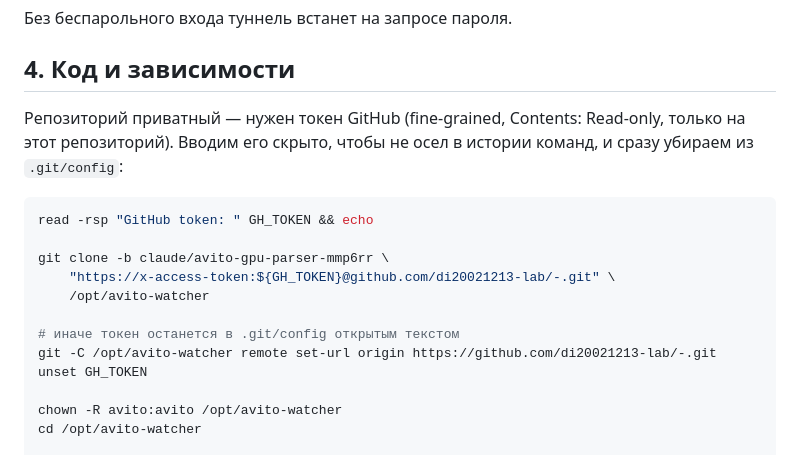
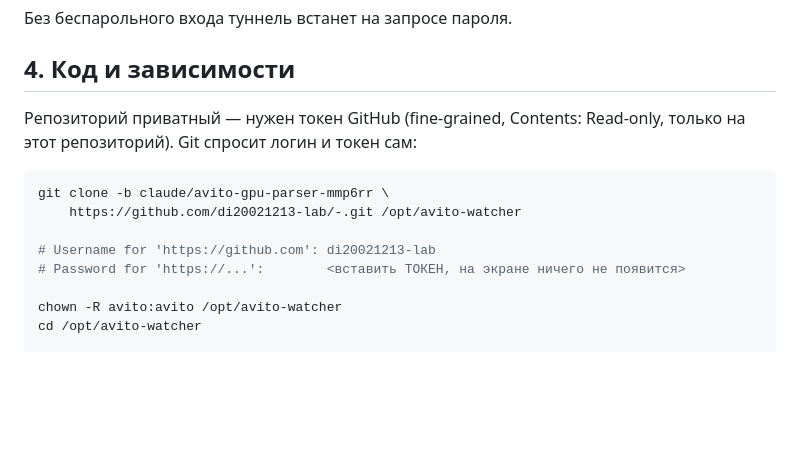
Before and after one commit to di20021213-lab/-, a Markdown page: deploy/README.md, the part around the change. Drawn GitHub-style; blank space fills up the shorter version.

Commit message:
Let git prompt for the token instead of read -rsp
Прошлый вариант с read -rsp был непригоден на практике: при вставке блока
целиком строка git clone уходила ВНУТРЬ read вместо токена, и клонирование
ломалось. Плюс скрытый ввод выглядел как зависший терминал.

Теперь просто git clone по обычному HTTPS — git сам спрашивает Username и
Password. Токен вставляется в Password (пароли аккаунта git по HTTPS не
принимает). Без credential helper git его не сохраняет: ни в истории команд,
ни в .git/config, так что remote set-url и unset больше не нужны.

Co-Authored-By: Claude Opus 5 <noreply@anthropic.com>
Claude-Session: https://claude.ai/code/session_01S4RYuV1rFxTBki7t8cUmEZ

````diff
--- a/deploy/README.md
+++ b/deploy/README.md
@@ -53,19 +53,14 @@ sudo -u avito -H ssh -i /home/avito/.ssh/id_ed25519 ВАШ_ЮЗЕР@ЗАРУБЕ
 ## 4. Код и зависимости
 
 Репозиторий приватный — нужен токен GitHub (fine-grained, Contents: Read-only,
-только на этот репозиторий). Вводим его скрыто, чтобы не осел в истории команд,
-и сразу убираем из `.git/config`:
+только на этот репозиторий). Git спросит логин и токен сам:
 
 ```bash
-read -rsp "GitHub token: " GH_TOKEN && echo
+git clone -b claude/avito-gpu-parser-mmp6rr \
+    https://github.com/di20021213-lab/-.git /opt/avito-watcher
 
-git clone -b claude/avito-gpu-parser-mmp6rr \
-    "https://x-access-token:${GH_TOKEN}@github.com/di20021213-lab/-.git" \
-    /opt/avito-watcher
-
-# иначе токен останется в .git/config открытым текстом
-git -C /opt/avito-watcher remote set-url origin https://github.com/di20021213-lab/-.git
-unset GH_TOKEN
+# Username for 'https://github.com': di20021213-lab
+# Password for 'https://...':        <вставить ТОКЕН, на экране ничего не появится>
 
 chown -R avito:avito /opt/avito-watcher
 cd /opt/avito-watcher
````
